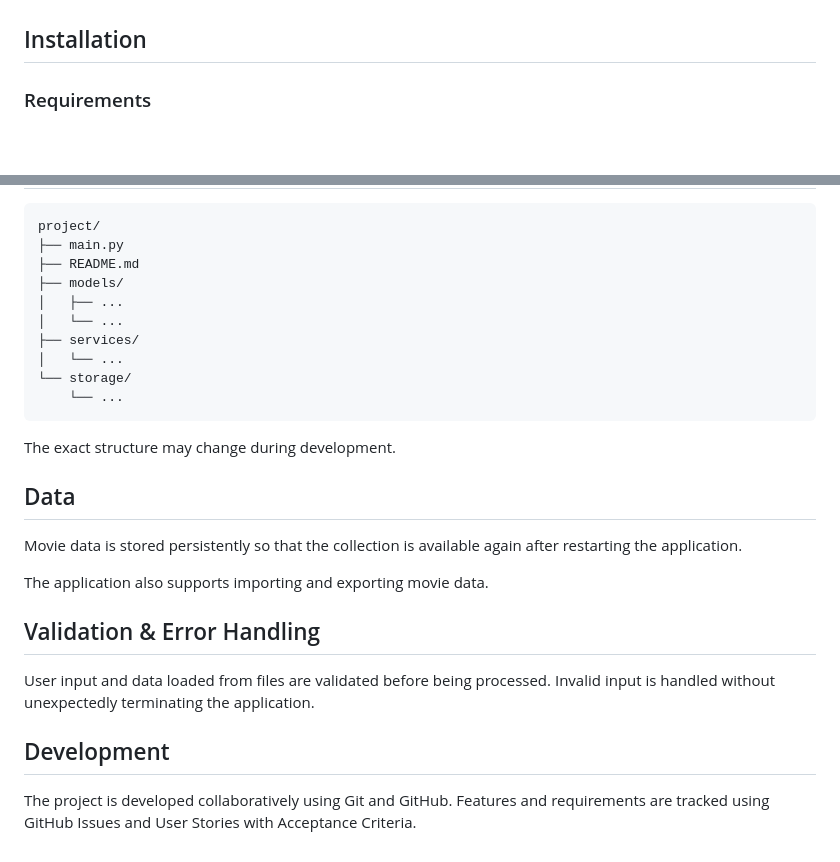
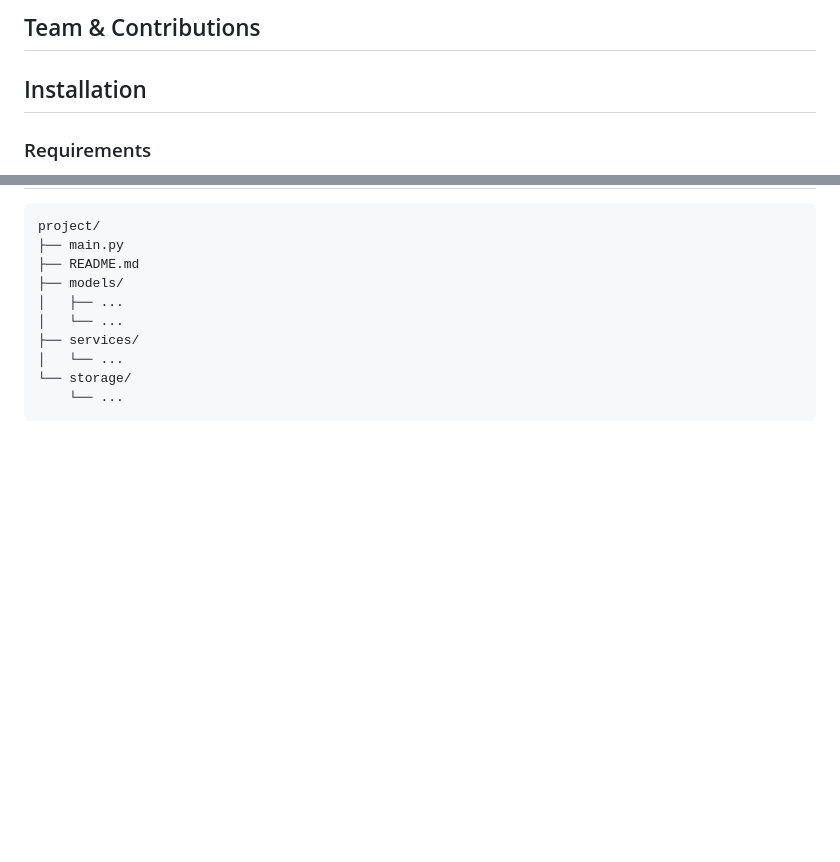
Before and after one commit to leonidkaup/GrundlagenProgrammierenGruppeA, a Markdown page: README.md, 2 parts joined by grey strips. Drawn GitHub-style; blank space fills up the shorter version.

````diff
--- a/README.md
+++ b/README.md
@@ -29,3 +51,5 @@ Our features are listed in GitHub as issues. They're created as user-stories.
+## Team & Contributions
+
 
 ## Installation
 
@@ -74,19 +98,3 @@ project/
 └── storage/
     └── ...
 ```
-
-The exact structure may change during development.
-
-## Data
-
-Movie data is stored persistently so that the collection is available again after restarting the application.
-
-The application also supports importing and exporting movie data.
-
-## Validation & Error Handling
-
-User input and data loaded from files are validated before being processed. Invalid input is handled without unexpectedly terminating the application.
-
-## Development
-
-The project is developed collaboratively using Git and GitHub. Features and requirements are tracked using GitHub Issues and User Stories with Acceptance Criteria.
````
Also changed, not shown: other parts of README.md (+37 -15 lines), image.png (added), 6 other files.
